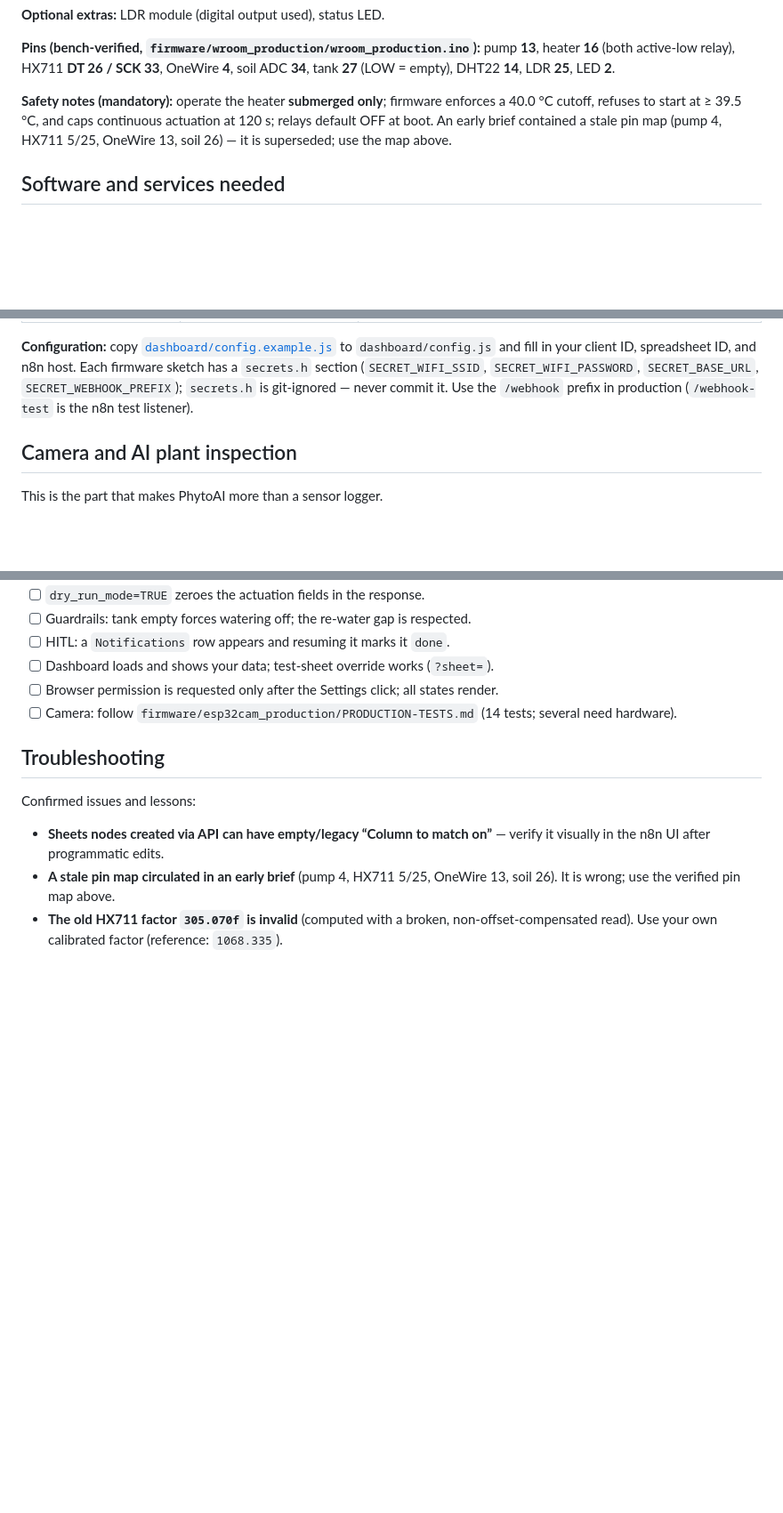
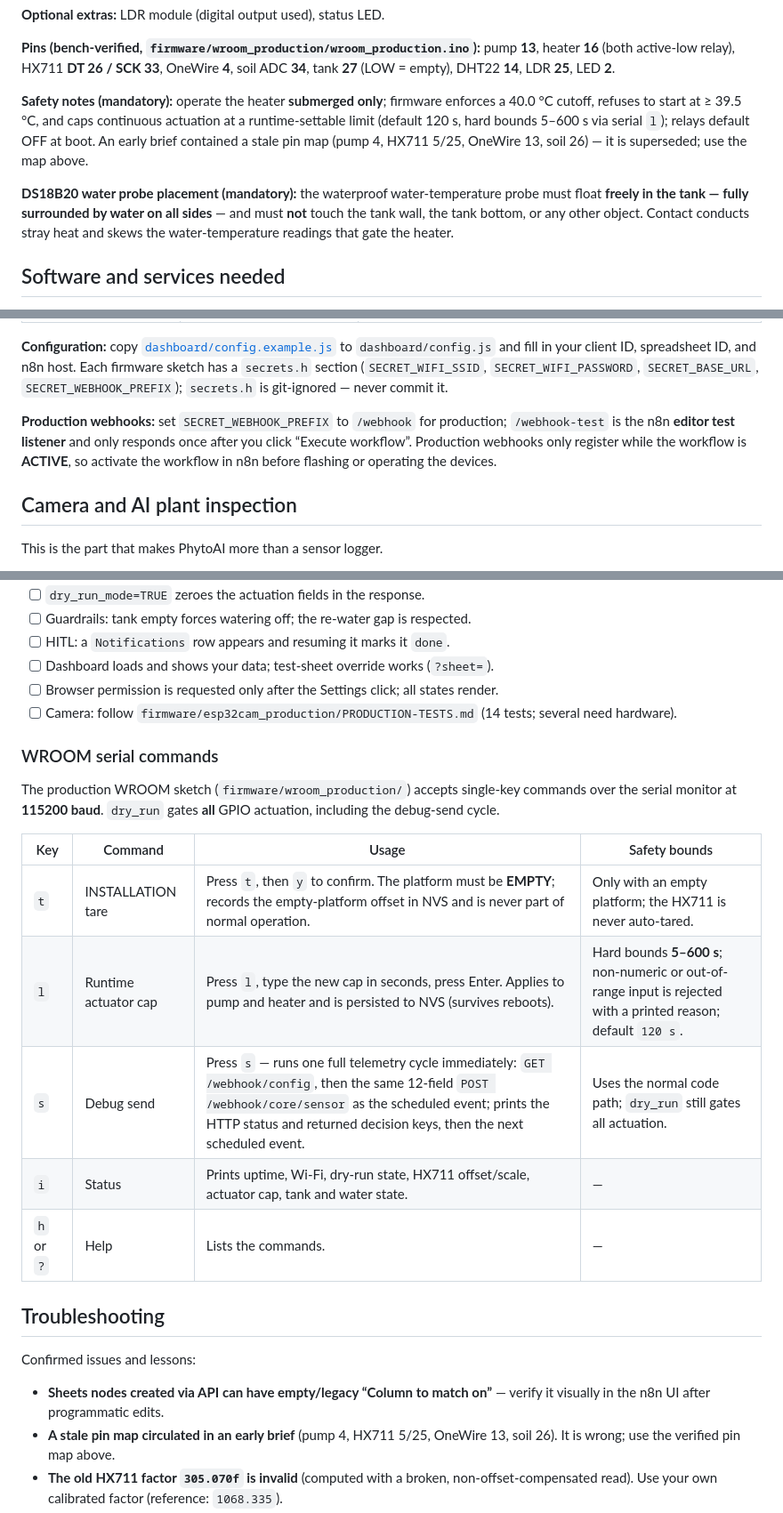
Before and after one commit to SYR8/PhytoAI, a Markdown page: README.md, 3 parts joined by grey strips. Shown at 89% size. Drawn GitHub-style; blank space fills up the shorter version.

Commit message:
docs(readme): document wroom serial commands, production webhooks, DS18B20 placement

```diff
--- a/README.md
+++ b/README.md
@@ -243,9 +243,15 @@ from an arbitrary GPIO.
 (LOW = empty), DHT22 **14**, LDR **25**, LED **2**.
 
 **Safety notes (mandatory):** operate the heater **submerged only**; firmware enforces a 40.0 °C
-cutoff, refuses to start at ≥ 39.5 °C, and caps continuous actuation at 120 s; relays default OFF at
-boot. An early brief contained a stale pin map (pump 4, HX711 5/25, OneWire 13, soil 26) — it is
-superseded; use the map above.
+cutoff, refuses to start at ≥ 39.5 °C, and caps continuous actuation at a runtime-settable limit
+(default 120 s, hard bounds 5–600 s via serial `l`); relays default OFF at boot. An early brief
+contained a stale pin map (pump 4, HX711 5/25, OneWire 13, soil 26) — it is superseded; use the map
+above.
+
+**DS18B20 water probe placement (mandatory):** the waterproof water-temperature probe must float
+**freely in the tank — fully surrounded by water on all sides** — and must **not** touch the tank
+wall, the tank bottom, or any other object. Contact conducts stray heat and skews the
+water-temperature readings that gate the heater.
 
 ## Software and services needed
 
@@ -272,8 +278,12 @@ Accounts you create yourself (placeholder values only — never commit real cred
 **Configuration:** copy [`dashboard/config.example.js`](dashboard/config.example.js) to
 `dashboard/config.js` and fill in your client ID, spreadsheet ID, and n8n host. Each firmware sketch
 has a `secrets.h` section (`SECRET_WIFI_SSID`, `SECRET_WIFI_PASSWORD`, `SECRET_BASE_URL`,
-`SECRET_WEBHOOK_PREFIX`); `secrets.h` is git-ignored — never commit it. Use the `/webhook` prefix in
-production (`/webhook-test` is the n8n test listener).
+`SECRET_WEBHOOK_PREFIX`); `secrets.h` is git-ignored — never commit it.
+
+**Production webhooks:** set `SECRET_WEBHOOK_PREFIX` to `/webhook` for production; `/webhook-test` is
+the n8n **editor test listener** and only responds once after you click “Execute workflow”.
+Production webhooks only register while the workflow is **ACTIVE**, so activate the workflow in n8n
+before flashing or operating the devices.
 
 ## Camera and AI plant inspection
 
@@ -460,6 +471,20 @@ claimed to have succeeded — results will be reported only after the owner veri
 - [ ] Browser permission is requested only after the Settings click; all states render.
 - [ ] Camera: follow `firmware/esp32cam_production/PRODUCTION-TESTS.md` (14 tests; several need hardware).
 
+### WROOM serial commands
+
+The production WROOM sketch (`firmware/wroom_production/`) accepts single-key commands over the
+serial monitor at **115200 baud**. `dry_run` gates **all** GPIO actuation, including the debug-send
+cycle.
+
+| Key | Command | Usage | Safety bounds |
+|---|---|---|---|
+| `t` | INSTALLATION tare | Press `t`, then `y` to confirm. The platform must be **EMPTY**; records the empty-platform offset in NVS and is never part of normal operation. | Only with an empty platform; the HX711 is never auto-tared. |
+| `l` | Runtime actuator cap | Press `l`, type the new cap in seconds, press Enter. Applies to pump and heater and is persisted to NVS (survives reboots). | Hard bounds **5–600 s**; non-numeric or out-of-range input is rejected with a printed reason; default `120 s`. |
+| `s` | Debug send | Press `s` — runs one full telemetry cycle immediately: `GET /webhook/config`, then the same 12-field `POST /webhook/core/sensor` as the scheduled event; prints the HTTP status and returned decision keys, then the next scheduled event. | Uses the normal code path; `dry_run` still gates all actuation. |
+| `i` | Status | Prints uptime, Wi-Fi, dry-run state, HX711 offset/scale, actuator cap, tank and water state. | — |
+| `h` or `?` | Help | Lists the commands. | — |
+
 ## Troubleshooting
 
 Confirmed issues and lessons:
```
Also changed, not shown: other parts of README.md (+3 -2 lines), BWKI-upload/CODE-UPLOAD/README.md (added, +116 -0 lines).
